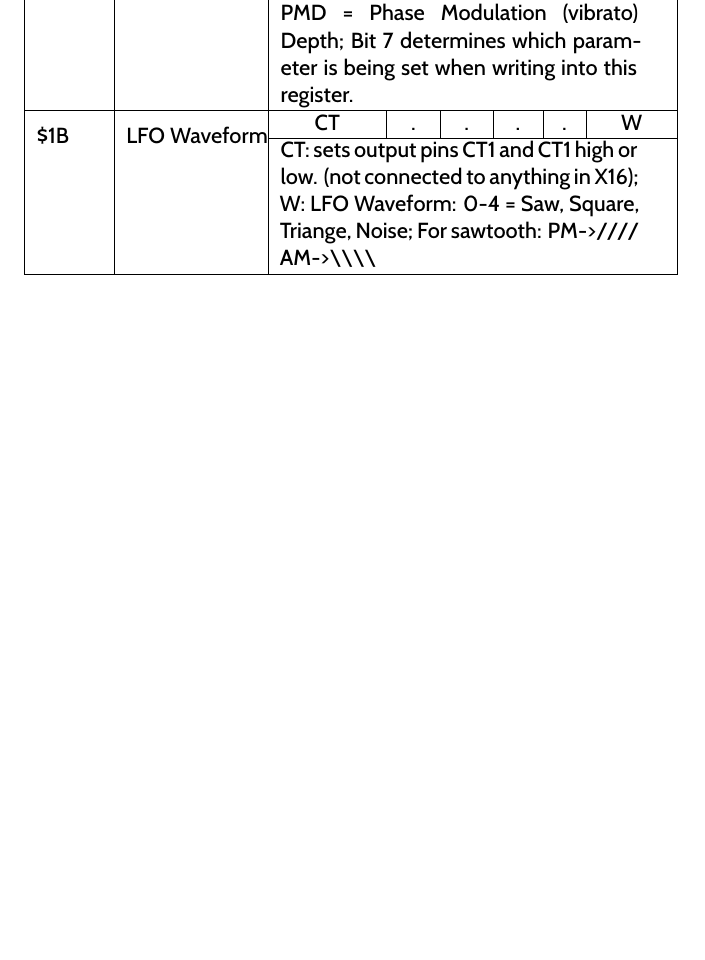
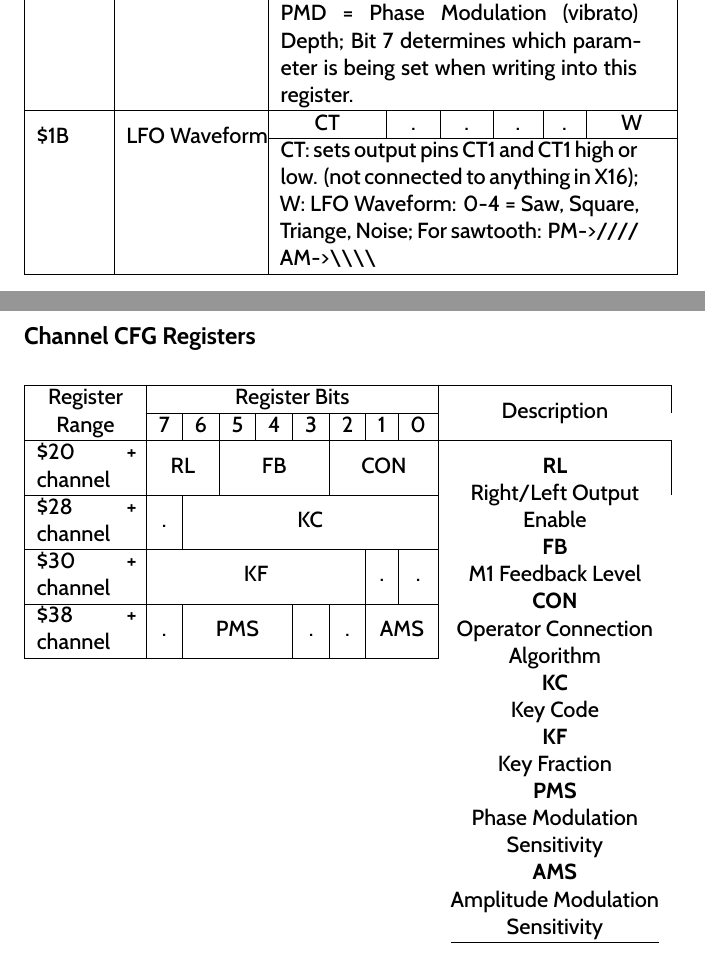
Before and after one commit to X16Community/x16-user-guide, a LaTeX thesis (manual.tex, which reads CommodoreBlueBook.cls, appendix/ym2151.tex): part of page 97 of 99 before the commit and two parts of pages 97 and 98 of 99 after it, the two joined at a grey line, cut so that both start at the same text, the shorter picture padded with empty space. Compiled offline with XeLaTeX.

Commit message:
WIP on Channel CFG Register table

```diff
--- a/CommodoreBlueBook.cls
+++ b/CommodoreBlueBook.cls
@@ -67,7 +67,7 @@
 
 \usepackage{longtable}
 
-\usepackage{multirow}
+\usepackage{multirow, makecell}
 
 \usepackage[hang,flushmargin]{footmisc}
 
--- a/appendix/ym2151.tex
+++ b/appendix/ym2151.tex
@@ -84,62 +84,39 @@ The YM register address space can be thought of as being divided into 3 ranges:\
 
 \end{longtable}
 
-%
-%
-% #### Channel CFG Registers:
-% <table>
-%   <tr>
-%     <th rowspan="2">Register Range</th>
-%     <th colspan="8">Register bits</th>
-%     <th rowspan="2">Description
-%   </tr>
-%   <tr>
-%     <th>7</th>
-%     <th>6</th>
-%     <th>5</th>
-%     <th>4</th>
-%     <th>3</th>
-%     <th>2</th>
-%     <th>1</th>
-%     <th>0</th>
-%   </tr>
-%   <tr>
-%     <td>$20 + channel</td>
-%     <td colspan="2">RL</td>
-%     <td colspan="3">FB</td>
-%     <td colspan="3">CON</td>
-%     <td rowspan="4">
-%       <dl>
-%         <dt>RL</dt><dd>Right/Left Output Enable</dd>
-%         <dt>FB</dt><dd>M1 Feedback Level</dd>
-%         <dt>CON</dt><dd>Operator connection algorithm</dd>
-%         <dt>KC</dt><dd>Key Code</dd>
-%         <dt>KF</dt><dd>Key Fraction</dd>
-%         <dt>PMS</dt><dd>Phase Modulation Sensitivity</dd>
-%         <dt>AMS</dt><dd>Amplitude Modulation Sensitivity</dd>
-%       </dl>
-%     </td>
-%   </tr>
-%   <tr>
-%     <td>$28 + channel</td>
-%     <td>.</td>
-%     <td colspan="7">KC</td>
-%   </tr>
-%   <tr>
-%     <td>$30 + channel</td>
-%     <td colspan="6">KF</td>
-%     <td>.</td>
-%     <td>.</td>
-%   </tr>
-%   <tr>
-%     <td>$38 + channel</td>
-%     <td>.</td>
-%     <td colspan="3">PMS</td>
-%     <td>.</td>
-%     <td>.</td>
-%     <td colspan="2">AMS</td>
-%   </tr>
-% </table>
+\clearpage
+
+\subsection{Channel CFG Registers}
+
+\begin{longtable}{|m{0.15\linewidth}|c|c|c|c|c|c|c|c|c|c|}
+	\hline
+
+	\multirowcell{2}{Register\\Range}&\multicolumn{8}{c|}{Register Bits} & \multirow{2}{*}{Description}\\\cline{2-9}
+	& 7 & 6 & 5 & 4 & 3 & 2 & 1 & 0 \\ \hline
+
+	\$20 + channel & \multicolumn{2}{c|}{RL} & \multicolumn{3}{c|}{FB} & \multicolumn{3}{c|}{CON} &
+	\multirowcell{4}{
+		{\bfseries RL}\\
+		Right/Left Output\\Enable\\
+		{\bfseries FB}\\
+		M1 Feedback Level\\
+		{\bfseries CON}\\
+		Operator Connection\\Algorithm\\
+		{\bfseries KC}\\
+		Key Code\\
+		{\bfseries KF}\\
+		Key Fraction\\
+		{\bfseries PMS}\\
+		Phase Modulation\\Sensitivity\\
+		{\bfseries AMS}\\
+		Amplitude Modulation\\Sensitivity\\\hline
+		} \\\cline{1-9}
+
+	\$28 + channel & . & \multicolumn{7}{c|}{KC} \\\cline{1-9}
+	\$30 + channel & \multicolumn{6}{c|}{KF} & . & . \\\cline{1-9}
+	\$38 + channel & . & \multicolumn{3}{c|}{PMS} & . & . & \multicolumn{2}{c|}{AMS} \\\cline{1-9}
+
+\end{longtable}
 %
 % #### Operator CFG Registers:
 % <table>
```
Also changed, not shown: appendix/ym2151.tex (2 more changed lines).
